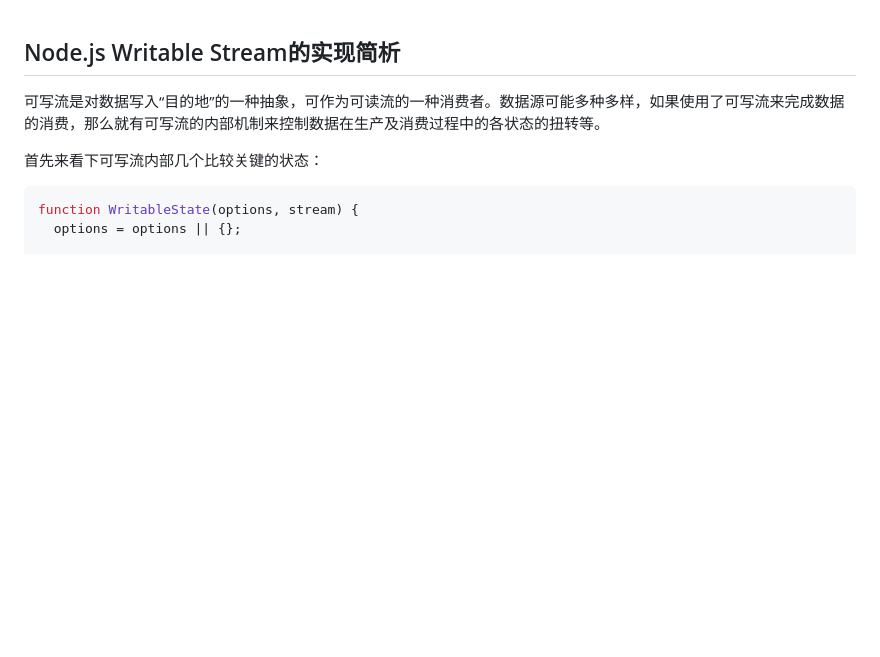
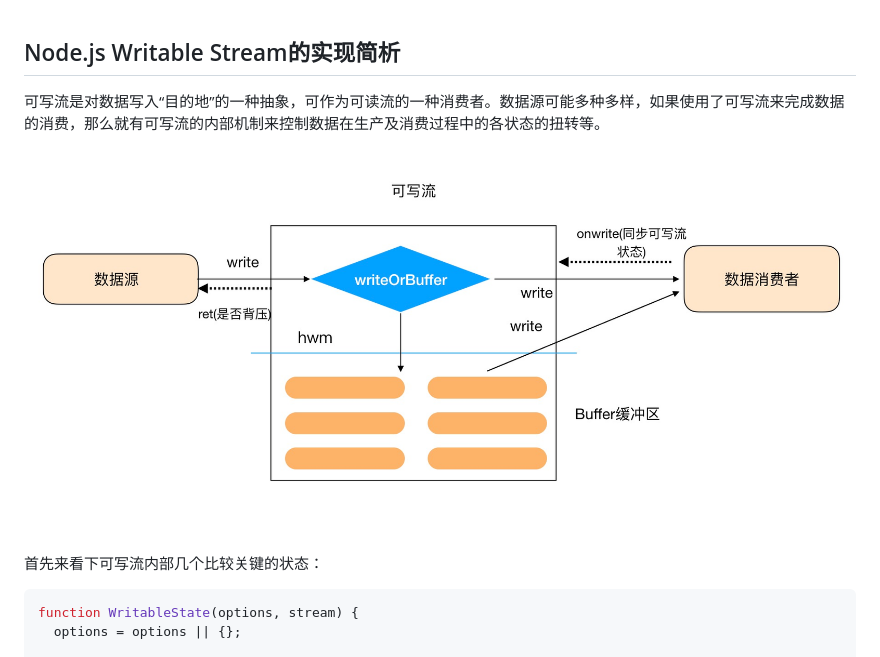
Before and after one commit to CommanderXL/study, a Markdown page: node/stream/Writeable_stream.md, the part around the change. Rendered like a GitHub page; pictures changed too: images/node/node-stream-writable.png (added); blank space fills up the shorter version.

Commit message:
add node stream pics

```diff
--- a/node/stream/Writeable_stream.md
+++ b/node/stream/Writeable_stream.md
@@ -1,6 +1,8 @@
 ## Node.js Writable Stream的实现简析
 
 可写流是对数据写入“目的地”的一种抽象，可作为可读流的一种消费者。数据源可能多种多样，如果使用了可写流来完成数据的消费，那么就有可写流的内部机制来控制数据在生产及消费过程中的各状态的扭转等。
+
+![node-stream-writable](../../images/node/node-stream-writable.png)
 
 首先来看下可写流内部几个比较关键的状态：
 
```
Also changed, not shown: node/stream/Readable_stream.md (+2 -0 lines), images/node/node-stream-flowing.png (added), 2 other files.
